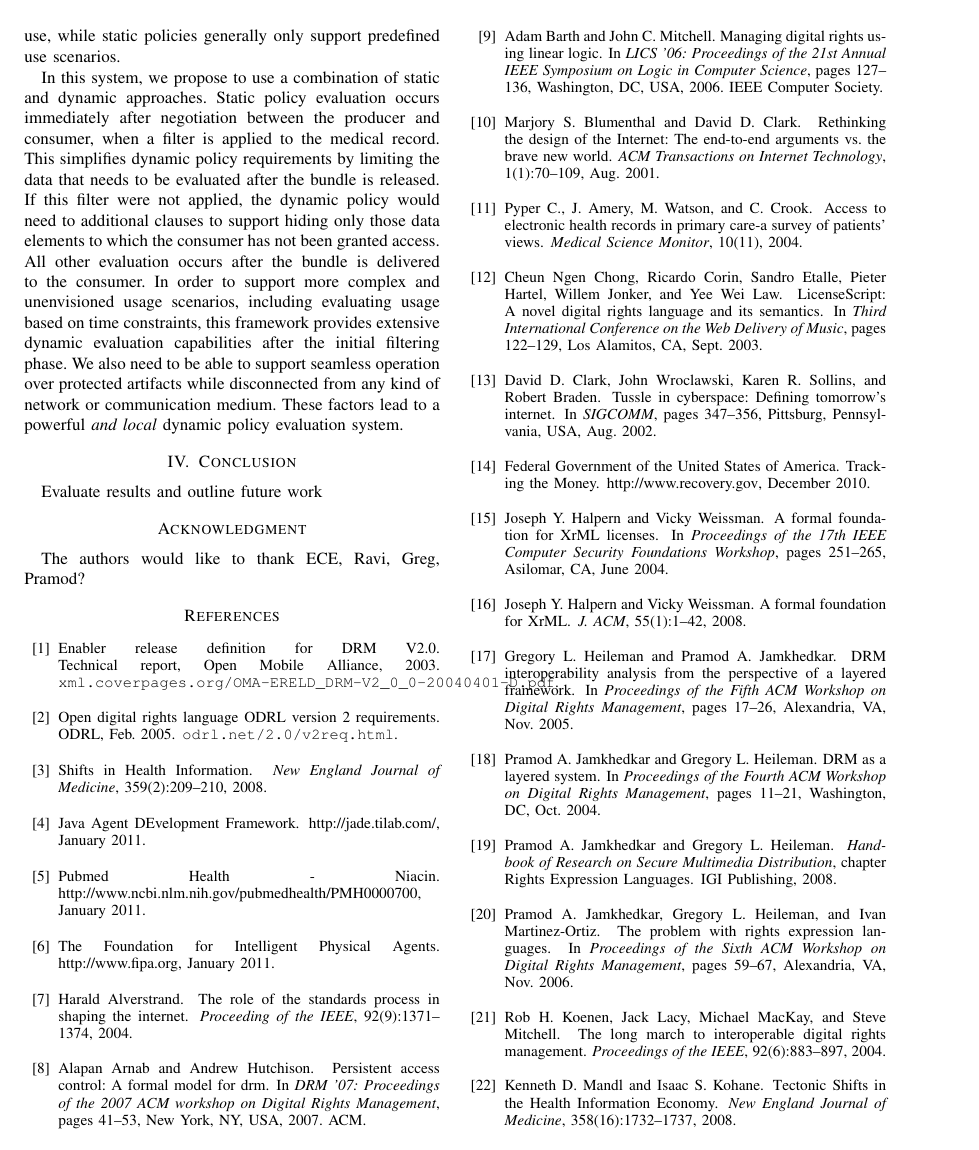
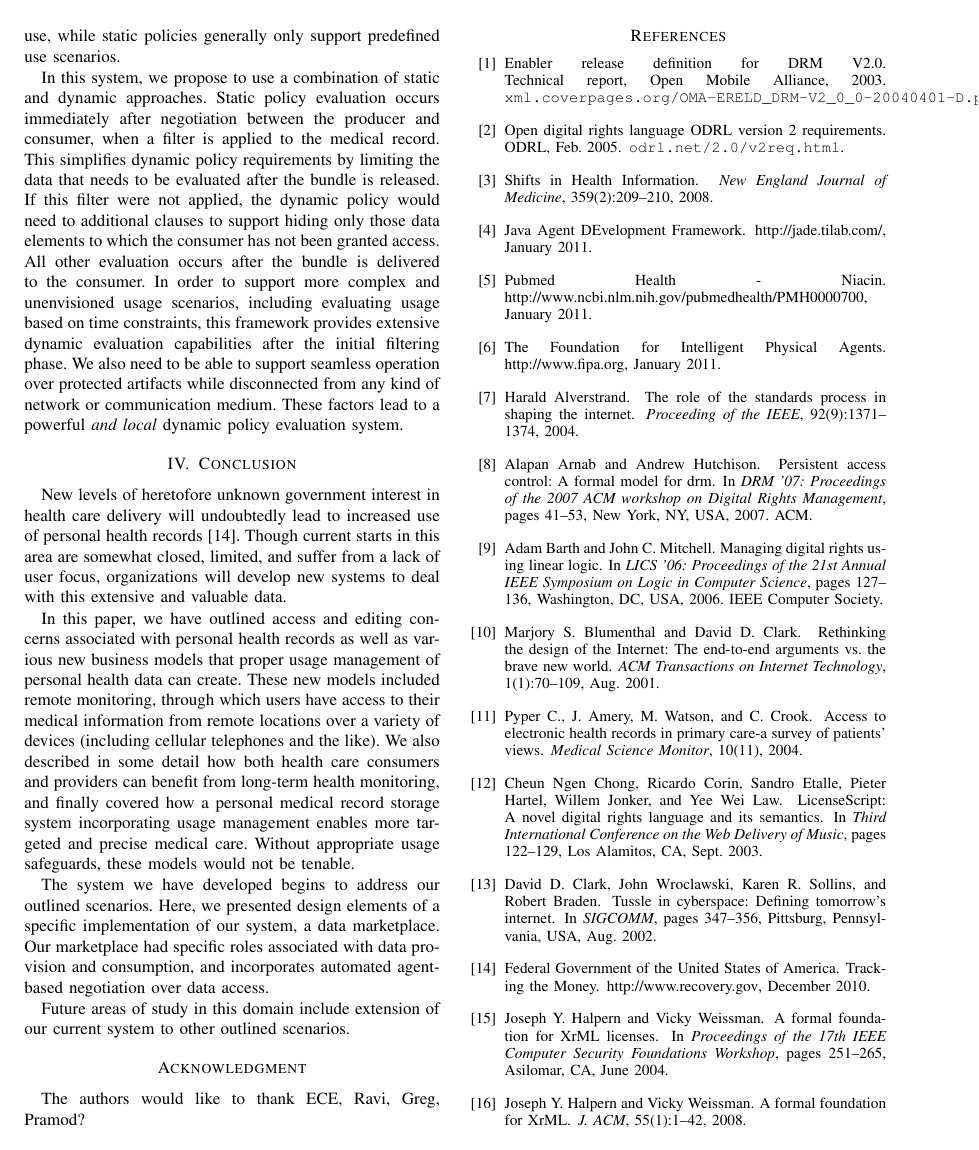
Before and after one commit to cclamb/Hisb2011, a LaTeX paper (usage_mgmt.tex): page 5 of 6. Compiled offline with pdfLaTeX.

Commit message:
fleshed out conclusion

```diff
--- a/usage_mgmt.tex
+++ b/usage_mgmt.tex
@@ -305,7 +305,15 @@ In this system, we propose to use a combination of static and dynamic approaches
 
 
 \section{Conclusion}
-Evaluate results and outline future work
+New levels of heretofore unknown government interest in health care delivery will undoubtedly lead to increased use of personal health records \cite{Emr:Web:Recovery}.  Though current starts in this area are somewhat closed, limited, and suffer from a lack of user focus, organizations will develop new systems to deal with this extensive and valuable data.
+
+In this paper, we have outlined access and editing concerns associated with personal health records as well as various new business models that proper usage management of personal health data can create.  These new models included remote monitoring, through which users have access to their medical information from remote locations over a variety of devices (including cellular telephones and the like).  We also described in some detail how both health care consumers and providers can benefit from long-term health monitoring, and finally covered how a personal medical record storage system incorporating usage management enables more targeted and precise medical care.  Without appropriate usage safeguards, these models would not be tenable.
+
+The system we have developed begins to address our outlined scenarios.  Here, we presented design elements of a specific implementation of our system, a data marketplace.  Our marketplace had specific roles associated with data provision and consumption, and incorporates automated agent-based negotiation over data access.
+
+Future areas of study in this domain include extension of our current system to other outlined scenarios.
+
+
 
 % conference papers do not normally have an appendix
 
```
Also changed, not shown: usage_mgmt.pdf, usage_mgmt.tex (2 more changed lines).
